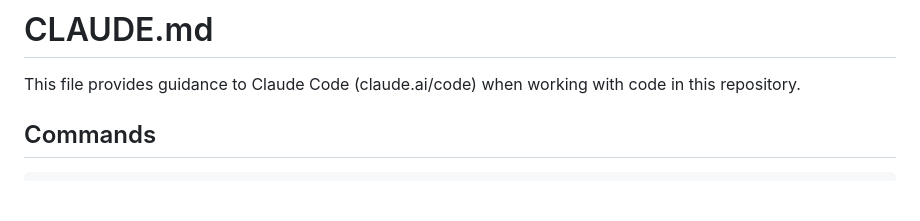
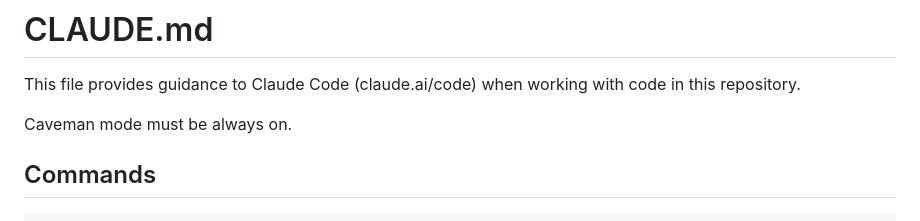
Before and after one commit to c4mbr0nn3/resume, a Markdown page: CLAUDE.md, the part around the change. Drawn GitHub-style; blank space fills up the shorter version.

Commit message:
chore: enforce caveman mode always on

```diff
--- a/CLAUDE.md
+++ b/CLAUDE.md
@@ -1,6 +1,8 @@
 # CLAUDE.md
 
 This file provides guidance to Claude Code (claude.ai/code) when working with code in this repository.
+
+Caveman mode must be always on.
 
 ## Commands
 
```
